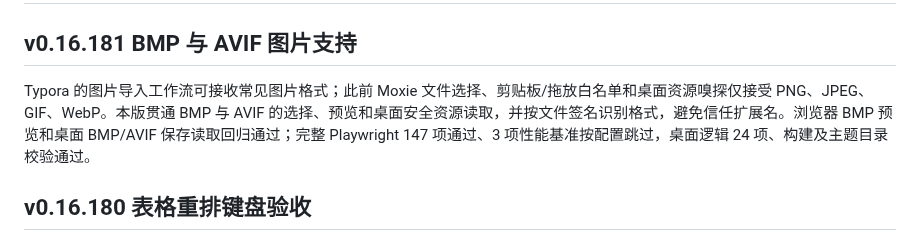
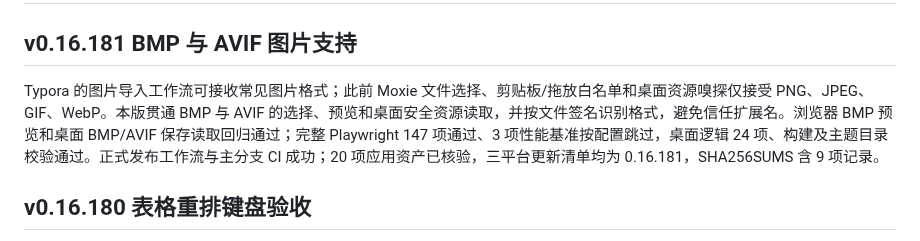
Before and after one commit to jincaiw/moxie, a Markdown page: docs/typora-gap-audit.md, the part around the change. Drawn GitHub-style.

```diff
--- a/docs/typora-gap-audit.md
+++ b/docs/typora-gap-audit.md
@@ -2,7 +2,7 @@
 
 ## v0.16.181 BMP 与 AVIF 图片支持
 
-Typora 的图片导入工作流可接收常见图片格式；此前 Moxie 文件选择、剪贴板/拖放白名单和桌面资源嗅探仅接受 PNG、JPEG、GIF、WebP。本版贯通 BMP 与 AVIF 的选择、预览和桌面安全资源读取，并按文件签名识别格式，避免信任扩展名。浏览器 BMP 预览和桌面 BMP/AVIF 保存读取回归通过；完整 Playwright 147 项通过、3 项性能基准按配置跳过，桌面逻辑 24 项、构建及主题目录校验通过。
+Typora 的图片导入工作流可接收常见图片格式；此前 Moxie 文件选择、剪贴板/拖放白名单和桌面资源嗅探仅接受 PNG、JPEG、GIF、WebP。本版贯通 BMP 与 AVIF 的选择、预览和桌面安全资源读取，并按文件签名识别格式，避免信任扩展名。浏览器 BMP 预览和桌面 BMP/AVIF 保存读取回归通过；完整 Playwright 147 项通过、3 项性能基准按配置跳过，桌面逻辑 24 项、构建及主题目录校验通过。正式发布工作流与主分支 CI 成功；20 项应用资产已核验，三平台更新清单均为 0.16.181，SHA256SUMS 含 9 项记录。
 
 ## v0.16.180 表格重排键盘验收
 
```
Also changed, not shown: docs/implementation-plan.md (+1 -1 lines).
